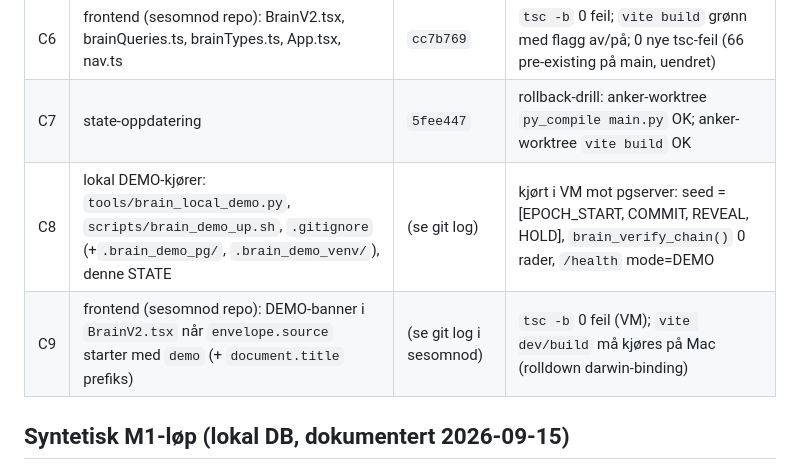
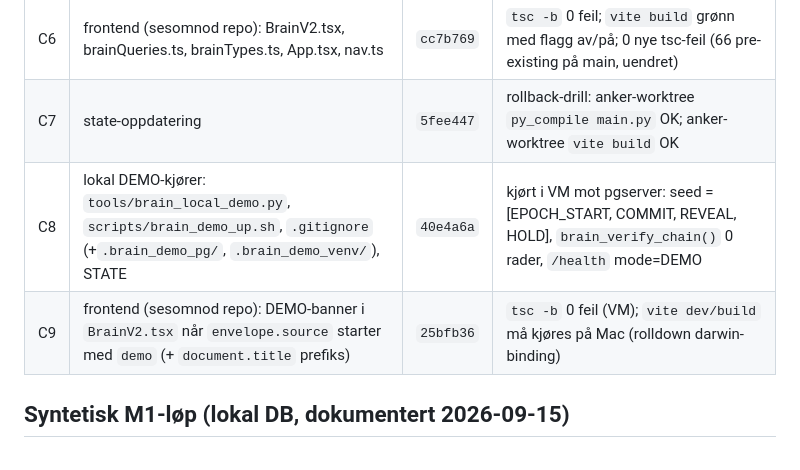
Before and after one commit to mossema27-dot/sesomnod-api-, a Markdown page: docs/BRAIN_V2_STATE.md, the part around the change. Rendered like a GitHub page.

Commit message:
docs(brain-v2): STATE — C8/C9 shas
Co-Authored-By: Claude Fable 5.1 <noreply@anthropic.com>
Claude-Session: https://claude.ai/code/session_01PVf3YX8g9hxWEyCWyy1pj6

```diff
--- a/docs/BRAIN_V2_STATE.md
+++ b/docs/BRAIN_V2_STATE.md
@@ -29,8 +29,8 @@ Ny sesjon leser denne først og fortsetter fra siste grønne commit. Aldri start
 | C5 | api, main.py (+31 linjer, 0 slettet), tools/verify_ledger.py | `9cf178c` | py_compile OK; router-ruter verifisert; engine_state-avledning testet |
 | C6 | frontend (sesomnod repo): BrainV2.tsx, brainQueries.ts, brainTypes.ts, App.tsx, nav.ts | `cc7b769` | `tsc -b` 0 feil; `vite build` grønn med flagg av/på; 0 nye tsc-feil (66 pre-existing på main, uendret) |
 | C7 | state-oppdatering | `5fee447` | rollback-drill: anker-worktree `py_compile main.py` OK; anker-worktree `vite build` OK |
-| C8 | lokal DEMO-kjører: `tools/brain_local_demo.py`, `scripts/brain_demo_up.sh`, `.gitignore` (+`.brain_demo_pg/`, `.brain_demo_venv/`), denne STATE | (se git log) | kjørt i VM mot pgserver: seed = [EPOCH_START, COMMIT, REVEAL, HOLD], `brain_verify_chain()` 0 rader, `/health` mode=DEMO |
-| C9 | frontend (sesomnod repo): DEMO-banner i `BrainV2.tsx` når `envelope.source` starter med `demo` (+ `document.title` prefiks) | (se git log i sesomnod) | `tsc -b` 0 feil (VM); `vite dev/build` må kjøres på Mac (rolldown darwin-binding) |
+| C8 | lokal DEMO-kjører: `tools/brain_local_demo.py`, `scripts/brain_demo_up.sh`, `.gitignore` (+`.brain_demo_pg/`, `.brain_demo_venv/`), STATE | `40e4a6a` | kjørt i VM mot pgserver: seed = [EPOCH_START, COMMIT, REVEAL, HOLD], `brain_verify_chain()` 0 rader, `/health` mode=DEMO |
+| C9 | frontend (sesomnod repo): DEMO-banner i `BrainV2.tsx` når `envelope.source` starter med `demo` (+ `document.title` prefiks) | `25bfb36` | `tsc -b` 0 feil (VM); `vite dev/build` må kjøres på Mac (rolldown darwin-binding) |
 
 ## Syntetisk M1-løp (lokal DB, dokumentert 2026-09-15)
 kandidat (sniper PENDING, p=0.61, odds 1.95, lock age 20 min) → TICK1 COMMIT seq=2 → kilde setter close 1.85 + WIN →
```
